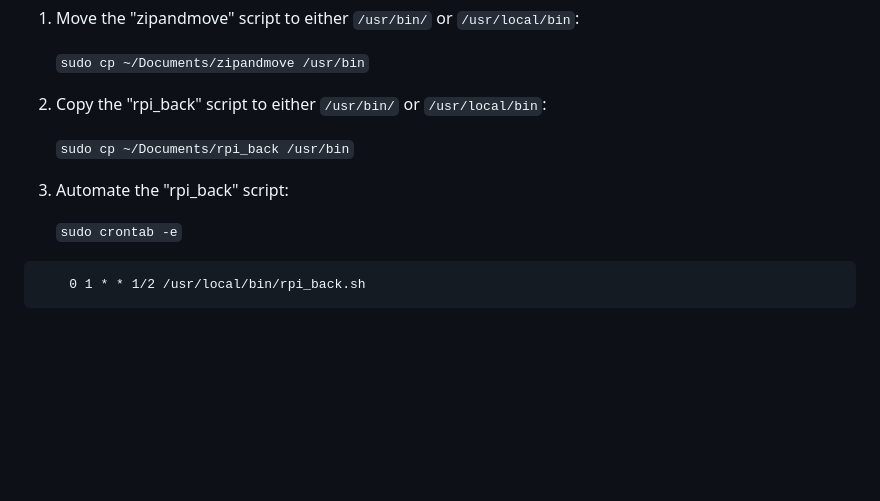
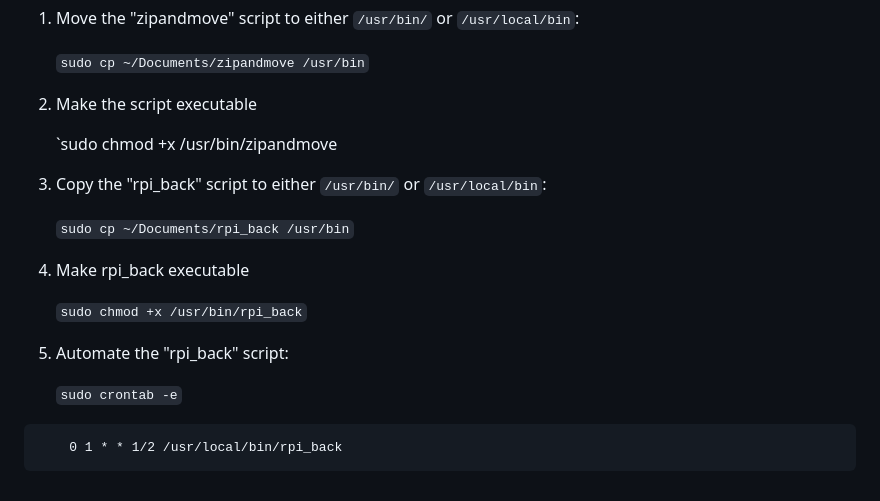
Before and after one commit to tarik15/skydive-mesquite, a Markdown page: guide.md, the part around the change. GitHub-like rendering; blank space fills up the shorter version.

````diff
--- a/guide.md
+++ b/guide.md
@@ -105,13 +105,20 @@ Moving Required Scripts
 
     `sudo cp ~/Documents/zipandmove /usr/bin`
 
-2.  Copy the "rpi\_back" script to either `/usr/bin/` or `/usr/local/bin`:
+2. Make the script executable
+
+    `sudo chmod +x /usr/bin/zipandmove
+
+3.  Copy the "rpi\_back" script to either `/usr/bin/` or `/usr/local/bin`:
 
     `sudo cp ~/Documents/rpi_back /usr/bin`
+4. Make rpi_back executable
 
-3.  Automate the "rpi\_back" script:
+    `sudo chmod +x /usr/bin/rpi_back`
+
+5.  Automate the "rpi\_back" script:
 
     `sudo crontab -e`
 ```crontab
-    0 1 * * 1/2 /usr/local/bin/rpi_back.sh
+    0 1 * * 1/2 /usr/local/bin/rpi_back
 ```
````
